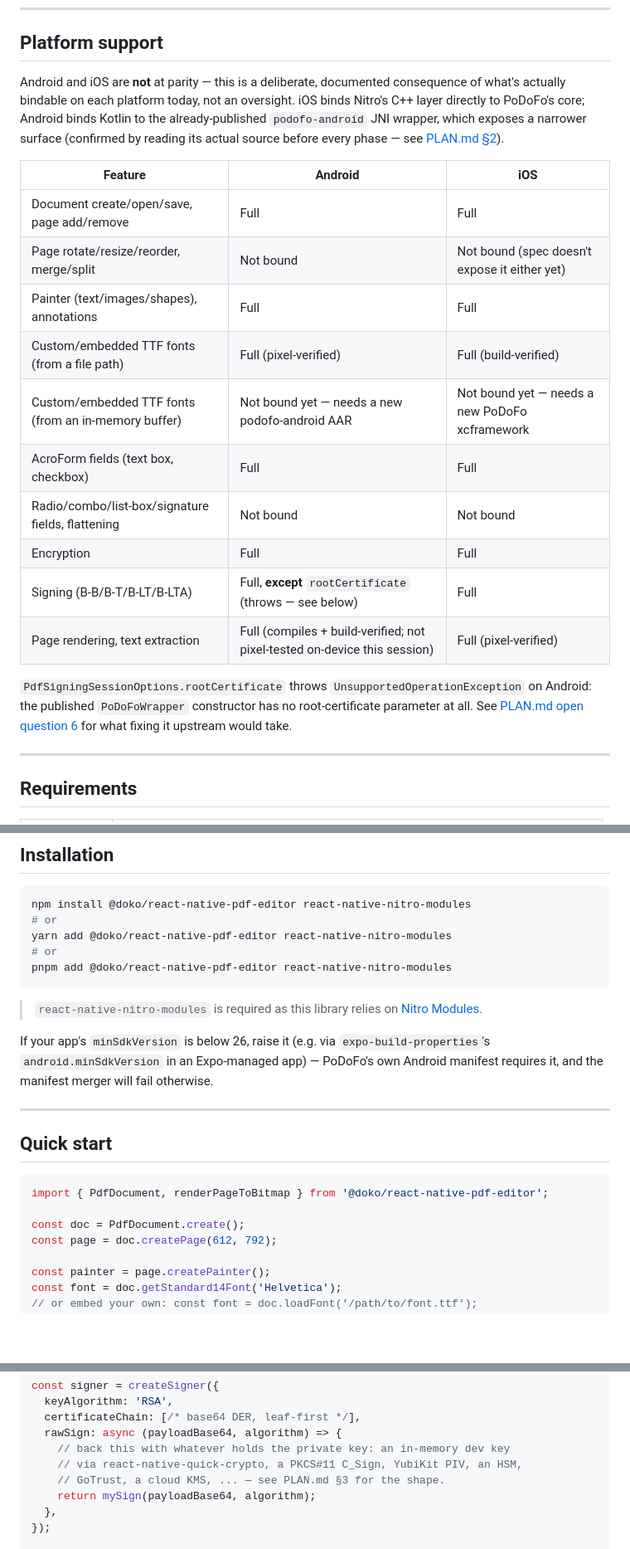
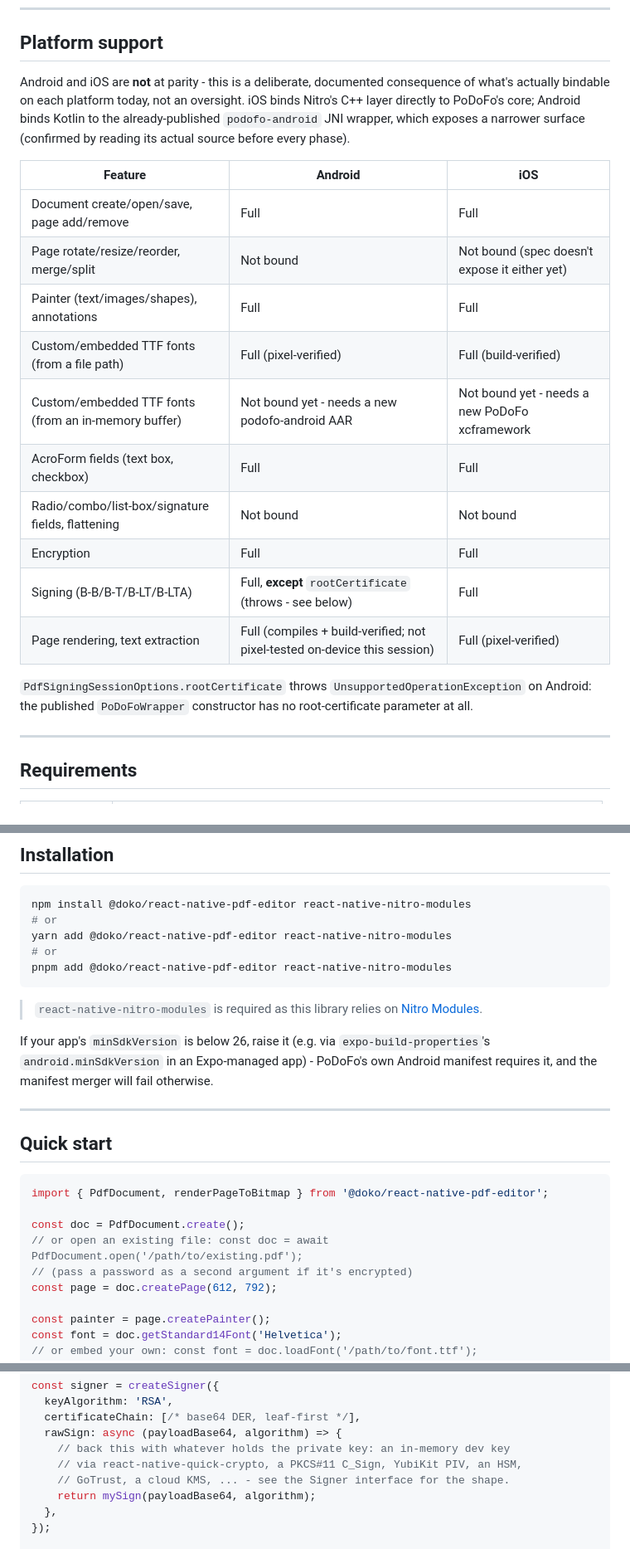
Before and after one commit to Doko-Demo-Doa/react-native-pdf-editor, a Markdown page: README.md, 3 parts joined by grey strips. Shown at 83% size. Drawn GitHub-style; blank space fills up the shorter version.

Commit message:
chore: update README.md to remove outdated architecture details and improve clarity

```diff
--- a/README.md
+++ b/README.md
@@ -29,7 +27,7 @@ A React Native wrapper around a [PoDoFo](https://github.com/Doko-Demo-Doa/podofo
 
 ## Platform support
 
-Android and iOS are **not** at parity — this is a deliberate, documented consequence of what's actually bindable on each platform today, not an oversight. iOS binds Nitro's C++ layer directly to PoDoFo's core; Android binds Kotlin to the already-published `podofo-android` JNI wrapper, which exposes a narrower surface (confirmed by reading its actual source before every phase — see [PLAN.md §2](PLAN.md#2-architecture-decision)).
+Android and iOS are **not** at parity - this is a deliberate, documented consequence of what's actually bindable on each platform today, not an oversight. iOS binds Nitro's C++ layer directly to PoDoFo's core; Android binds Kotlin to the already-published `podofo-android` JNI wrapper, which exposes a narrower surface (confirmed by reading its actual source before every phase).
 
 | Feature                                              | Android                                                                   | iOS                                            |
 | ---------------------------------------------------- | ------------------------------------------------------------------------- | ---------------------------------------------- |
@@ -37,14 +35,14 @@ Android and iOS are **not** at parity — this is a deliberate, documented conse
 | Page rotate/resize/reorder, merge/split              | Not bound                                                                 | Not bound (spec doesn't expose it either yet)  |
 | Painter (text/images/shapes), annotations            | Full                                                                      | Full                                           |
 | Custom/embedded TTF fonts (from a file path)         | Full (pixel-verified)                                                     | Full (build-verified)                          |
-| Custom/embedded TTF fonts (from an in-memory buffer) | Not bound yet — needs a new podofo-android AAR                            | Not bound yet — needs a new PoDoFo xcframework |
+| Custom/embedded TTF fonts (from an in-memory buffer) | Not bound yet - needs a new podofo-android AAR                            | Not bound yet - needs a new PoDoFo xcframework |
 | AcroForm fields (text box, checkbox)                 | Full                                                                      | Full                                           |
 | Radio/combo/list-box/signature fields, flattening    | Not bound                                                                 | Not bound                                      |
 | Encryption                                           | Full                                                                      | Full                                           |
-| Signing (B-B/B-T/B-LT/B-LTA)                         | Full, **except** `rootCertificate` (throws — see below)                   | Full                                           |
+| Signing (B-B/B-T/B-LT/B-LTA)                         | Full, **except** `rootCertificate` (throws - see below)                   | Full                                           |
 | Page rendering, text extraction                      | Full (compiles + build-verified; not pixel-tested on-device this session) | Full (pixel-verified)                          |
 
-`PdfSigningSessionOptions.rootCertificate` throws `UnsupportedOperationException` on Android: the published `PoDoFoWrapper` constructor has no root-certificate parameter at all. See [PLAN.md open question 6](PLAN.md#6-open-questions-to-resolve-before-phase-1-starts) for what fixing it upstream would take.
+`PdfSigningSessionOptions.rootCertificate` throws `UnsupportedOperationException` on Android: the published `PoDoFoWrapper` constructor has no root-certificate parameter at all.
 
 ---
 
@@ -70,7 +68,7 @@ pnpm add @doko/react-native-pdf-editor react-native-nitro-modules
 
 > `react-native-nitro-modules` is required as this library relies on [Nitro Modules](https://nitro.margelo.com/).
 
-If your app's `minSdkVersion` is below 26, raise it (e.g. via `expo-build-properties`'s `android.minSdkVersion` in an Expo-managed app) — PoDoFo's own Android manifest requires it, and the manifest merger will fail otherwise.
+If your app's `minSdkVersion` is below 26, raise it (e.g. via `expo-build-properties`'s `android.minSdkVersion` in an Expo-managed app) - PoDoFo's own Android manifest requires it, and the manifest merger will fail otherwise.
 
 ---
 
@@ -80,6 +78,8 @@ If your app's `minSdkVersion` is below 26, raise it (e.g. via `expo-build-proper
 import { PdfDocument, renderPageToBitmap } from '@doko/react-native-pdf-editor';
 
 const doc = PdfDocument.create();
+// or open an existing file: const doc = await PdfDocument.open('/path/to/existing.pdf');
+// (pass a password as a second argument if it's encrypted)
 const page = doc.createPage(612, 792);
 
 const painter = page.createPainter();
@@ -109,7 +109,7 @@ const signer = createSigner({
   rawSign: async (payloadBase64, algorithm) => {
     // back this with whatever holds the private key: an in-memory dev key
     // via react-native-quick-crypto, a PKCS#11 C_Sign, YubiKit PIV, an HSM,
-    // GoTrust, a cloud KMS, ... — see PLAN.md §3 for the shape.
+    // GoTrust, a cloud KMS, ... - see the Signer interface for the shape.
     return mySign(payloadBase64, algorithm);
   },
 });
```
Also changed, not shown: other parts of README.md (+1 -3 lines).
